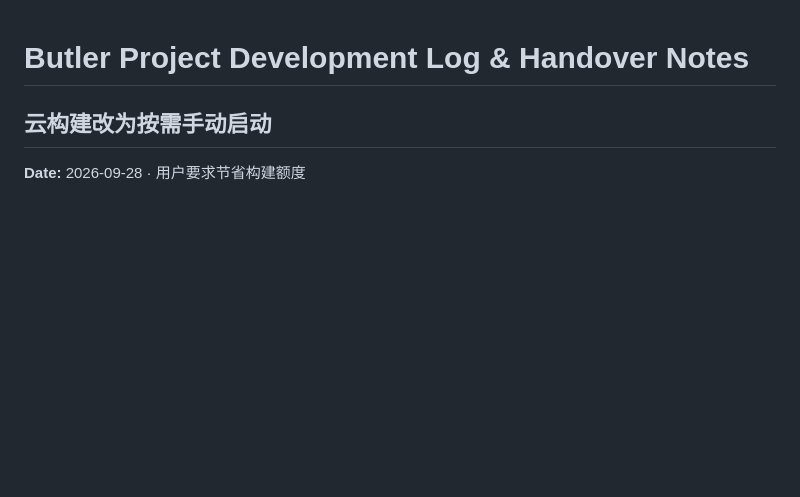
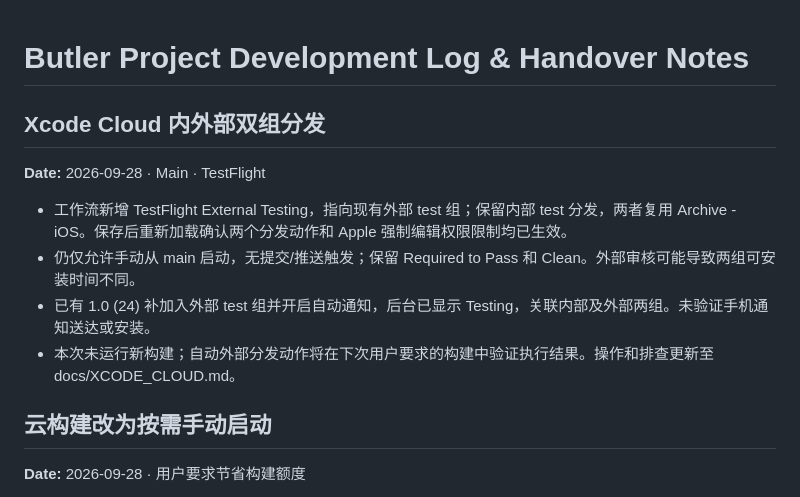
Before and after one commit to onevalar/butler, a Markdown page: DEVELOPMENT_LOG.md, the part around the change. Drawn GitHub-style; blank space fills up the shorter version.

```diff
--- a/DEVELOPMENT_LOG.md
+++ b/DEVELOPMENT_LOG.md
@@ -1,4 +1,13 @@
 # Butler Project Development Log & Handover Notes
+
+## Xcode Cloud 内外部双组分发
+**Date:** 2026-09-28 · Main · TestFlight
+
+- 工作流新增 TestFlight External Testing，指向现有外部 test 组；保留内部 test 分发，两者复用 Archive - iOS。保存后重新加载确认两个分发动作和 Apple 强制编辑权限限制均已生效。
+- 仍仅允许手动从 main 启动，无提交/推送触发；保留 Required to Pass 和 Clean。外部审核可能导致两组可安装时间不同。
+- 已有 1.0 (24) 补加入外部 test 组并开启自动通知，后台已显示 Testing，关联内部及外部两组。未验证手机通知送达或安装。
+- 本次未运行新构建；自动外部分发动作将在下次用户要求的构建中验证执行结果。操作和排查更新至 docs/XCODE_CLOUD.md。
+
 
 ## 云构建改为按需手动启动
 **Date:** 2026-09-28 · 用户要求节省构建额度
```
Also changed, not shown: docs/XCODE_CLOUD.md (+17 -6 lines).
